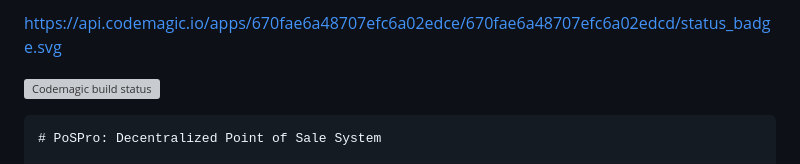
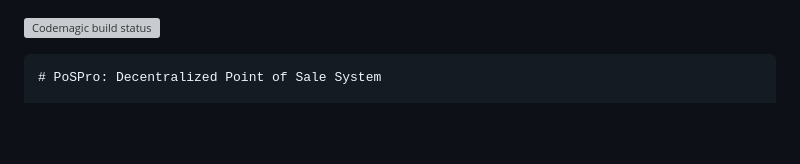
Before and after one commit to REChain-Network-Solutions/PoSPro-, a Markdown page: README.md, the part around the change. GitHub-like rendering; blank space fills up the shorter version; grey boxes are pictures that could not be loaded.

````diff
--- a/README.md
+++ b/README.md
@@ -1,5 +1,3 @@
-https://api.codemagic.io/apps/670fae6a48707efc6a02edce/670fae6a48707efc6a02edcd/status_badge.svg
-
 [![Codemagic build status](https://api.codemagic.io/apps/670fae6a48707efc6a02edce/670fae6a48707efc6a02edcd/status_badge.svg)](https://codemagic.io/app/670fae6a48707efc6a02edce/670fae6a48707efc6a02edcd/latest_build)
 
 ```markdown
````
